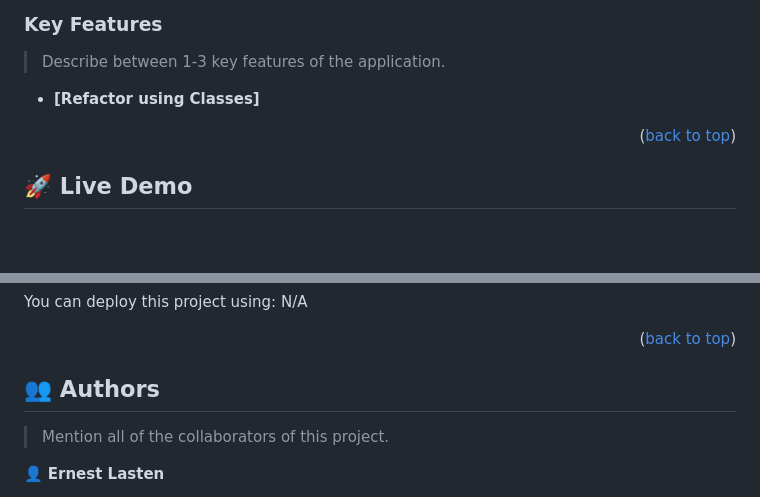
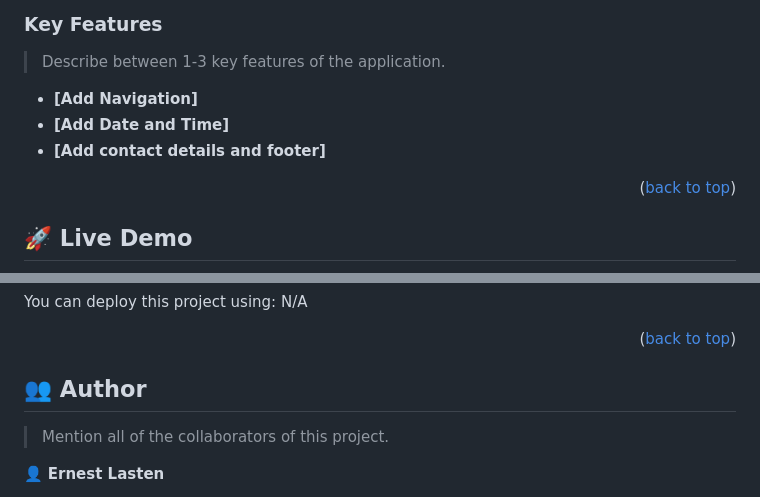
Before and after one commit to Lasten-Ernest/AwesomeBooks-V1, a Markdown page: README.md, 2 parts joined by grey strips. Rendered like a GitHub page; blank space fills up the shorter version.

```diff
--- a/README.md
+++ b/README.md
@@ -101,8 +101,9 @@ After you're finished please remove all the comments and instructions!
 
 > Describe between 1-3 key features of the application.
 
-- **[Refactor using Classes]**
-
+- **[Add Navigation]**
+- **[Add Date and Time]**
+- **[Add contact details and footer]**
 <p align="right">(<a href="#readme-top">back to top</a>)</p>
 
 <!-- LIVE DEMO -->
@@ -167,7 +168,7 @@ N/A
 
 <!-- AUTHORS -->
 
-## 👥 Authors <a name="authors"></a>
+## 👥 Author <a name="author"></a>
 
 > Mention all of the collaborators of this project.
 
```
